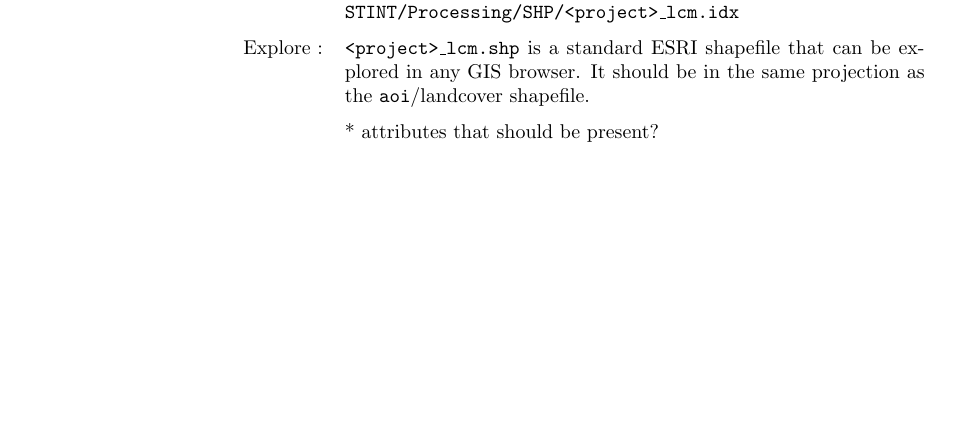
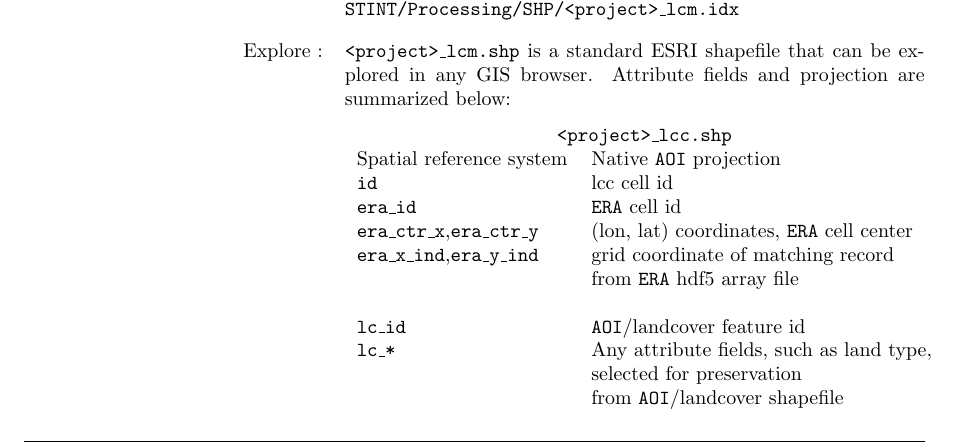
Before and after one commit to wileysb/py-stint, a LaTeX document (UserGuide/stint-doc.tex): part of page 7 of 12, cut so that both start at the same text, the shorter picture padded with empty space. Compiled offline with pdfLaTeX.

Commit message:
UserGuide dev

```diff
--- a/UserGuide/stint-doc.tex
+++ b/UserGuide/stint-doc.tex
@@ -426,10 +426,24 @@ Spatial reference system        & Native \texttt{AOI} projection \\
 
 
     \item [Explore]
-      \texttt{<project>\_lcm.shp} is a standard ESRI shapefile that can be explored in any GIS browser.  It should be in the same projection as the \texttt{aoi}/landcover shapefile.
+      \texttt{<project>\_lcm.shp} is a standard ESRI shapefile that can be explored in any GIS browser.  Attribute fields and projection are summarized below:
 
-      * attributes that should be present?
+\begin{tabular}{ll}
+       \multicolumn{2}{c}{\texttt{<project>\_lcc.shp}} \\
+Spatial reference system        & Native \texttt{AOI} projection \\
+\texttt{id}                     & lcc cell id \\
+\texttt{era\_id}                & \texttt{ERA} cell id \\
+\texttt{era\_ctr\_x},\texttt{era\_ctr\_y} & (lon, lat) coordinates, \texttt{ERA} cell center \\
+\texttt{era\_x\_ind},\texttt{era\_y\_ind} & grid coordinate of matching record \\
+                                          & from \texttt{ERA} hdf5 array file\\
+\\
+\texttt{lc\_id}                & \texttt{AOI}/landcover feature id \\
+\texttt{lc\_*}                & Any attribute fields, such as land type, \\
+                             & selected for preservation \\
+                             & from \texttt{AOI}/landcover shapefile \\
+\end{tabular}
   \end{description}
+
 
 
 \subsubsection{\textbf{Stage 7:} \texttt{\$ python run.py 7}}
```
Also changed, not shown: UserGuide/stint-doc.tex (18 more changed lines).
